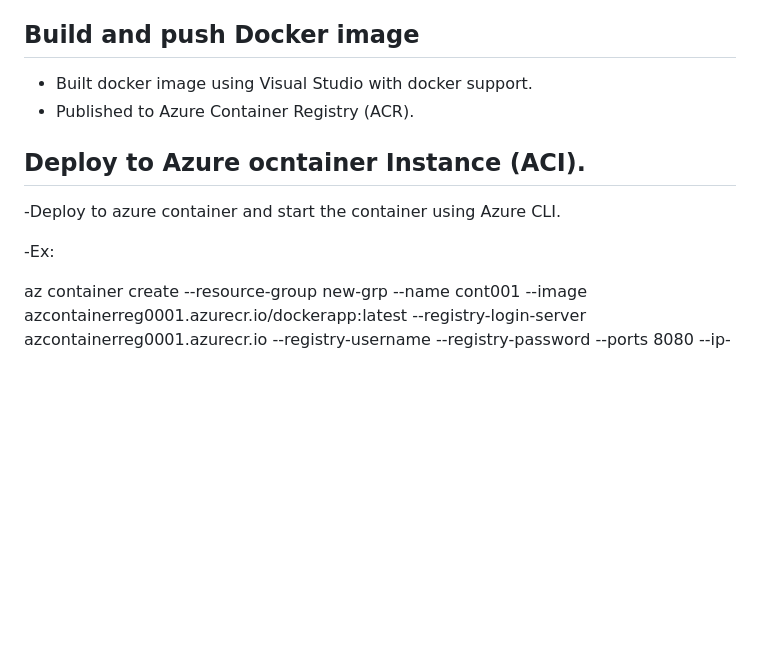
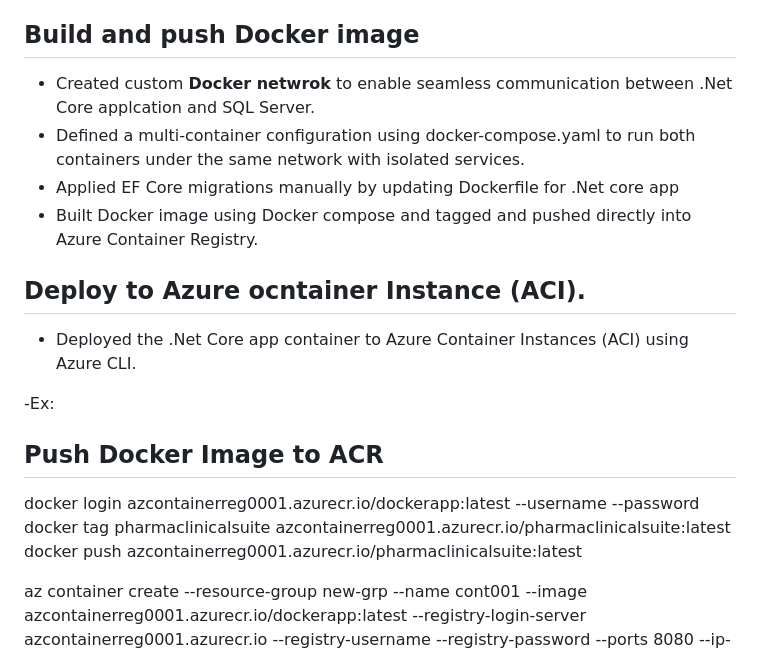
Before and after one commit to nithyav2017/SourceCode, a Markdown page: README.md, the part around the change. Rendered like a GitHub page; blank space fills up the shorter version.

```diff
--- a/README.md
+++ b/README.md
@@ -49,14 +49,18 @@ Recent updates follow Domain-Driven Design (DDD) principles and demonstrate SOLI
 -[SmtpEmailService.cs] https://github.com/nithyav2017/SourceCode/blob/Dotnet/PharmaClinicalSuite/Services/SmtpEmailService.cs - Reads config and sends mail using 'SmtpClient'.
 
 ## Build and push Docker image
-- Built docker image using Visual Studio with docker support.
-- Published to Azure Container Registry (ACR).
+- Created custom **Docker netwrok** to enable seamless communication between .Net Core applcation and SQL Server.
+- Defined a multi-container configuration using docker-compose.yaml to run both containers under the same network with isolated services.
+- Applied EF Core migrations manually by updating Dockerfile for .Net core app
+- Built Docker image using Docker compose and tagged and pushed directly into Azure Container Registry.
 ## Deploy to Azure ocntainer Instance (ACI).
--Deploy to azure container and start the container using Azure CLI.
-
+- Deployed the .Net Core app container to Azure Container Instances (ACI) using Azure CLI.
 
 -Ex:
-
+## Push Docker Image to ACR
+docker login azcontainerreg0001.azurecr.io/dockerapp:latest --username <acr-username> --password <acr-password>
+docker tag pharmaclinicalsuite azcontainerreg0001.azurecr.io/pharmaclinicalsuite:latest
+docker push azcontainerreg0001.azurecr.io/pharmaclinicalsuite:latest
 
 az container create --resource-group new-grp --name cont001 --image azcontainerreg0001.azurecr.io/dockerapp:latest --registry-login-server azcontainerreg0001.azurecr.io
                     --registry-username <admin-username> --registry-password <admin-password> --ports 8080 --ip-address Public
```
